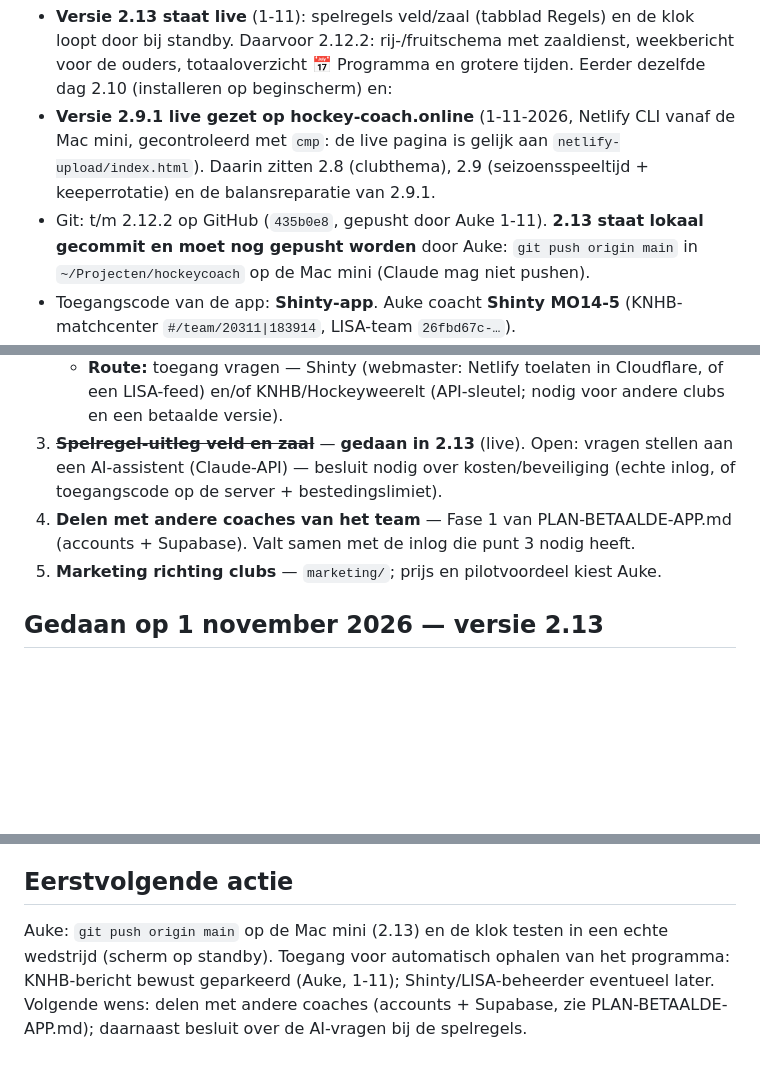
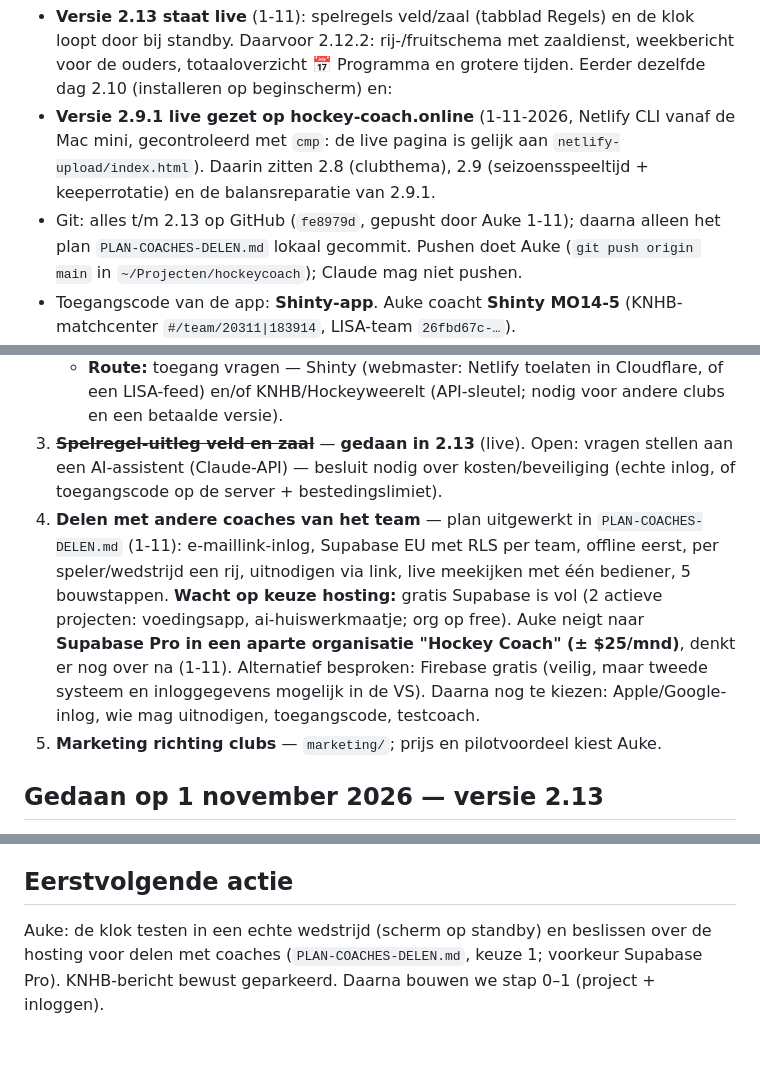
Before and after one commit to millscreekbv-source/hockeycoach, a Markdown page: STATUS.md, 3 parts joined by grey strips. GitHub-like rendering; blank space fills up the shorter version.

```diff
--- a/STATUS.md
+++ b/STATUS.md
@@ -5,7 +5,7 @@ Laatst bijgewerkt: 2026-11-01
 ## Huidige stand (1 november 2026)
 - **Versie 2.13 staat live** (1-11): spelregels veld/zaal (tabblad Regels) en de klok loopt door bij standby. Daarvoor 2.12.2: rij-/fruitschema met zaaldienst, weekbericht voor de ouders, totaaloverzicht 📅 Programma en grotere tijden. Eerder dezelfde dag 2.10 (installeren op beginscherm) en:
 - **Versie 2.9.1 live gezet op hockey-coach.online** (1-11-2026, Netlify CLI vanaf de Mac mini, gecontroleerd met `cmp`: de live pagina is gelijk aan `netlify-upload/index.html`). Daarin zitten 2.8 (clubthema), 2.9 (seizoensspeeltijd + keeperrotatie) en de balansreparatie van 2.9.1.
-- Git: t/m 2.12.2 op GitHub (`435b0e8`, gepusht door Auke 1-11). **2.13 staat lokaal gecommit en moet nog gepusht worden** door Auke: `git push origin main` in `~/Projecten/hockeycoach` op de Mac mini (Claude mag niet pushen).
+- Git: alles t/m 2.13 op GitHub (`fe8979d`, gepusht door Auke 1-11); daarna alleen het plan `PLAN-COACHES-DELEN.md` lokaal gecommit. Pushen doet Auke (`git push origin main` in `~/Projecten/hockeycoach`); Claude mag niet pushen.
 - Toegangscode van de app: **Shinty-app**. Auke coacht **Shinty MO14-5** (KNHB-matchcenter `#/team/20311|183914`, LISA-team `26fbd67c-…`).
 - Plan voor de betaalde versie: `PLAN-BETAALDE-APP.md`; marketing richting clubs in `marketing/` (mailreeks, antwoordflow, 70 clubs in `leads.csv`, van de ±320 in Nederland) — nog niets verstuurd.
 - De parallelle sessies van 22-10 (wedstrijdschema importeren, meerdere coaches via Supabase) hebben **niets achtergelaten**: geen worktree, geen branch, lokaal noch op GitHub. Opnieuw oppakken.
@@ -18,7 +18,7 @@ Laatst bijgewerkt: 2026-11-01
    - **LISA** (mijn.lisahockey.nl, met Auke's eigen inlog bekeken op 1-11): teampagina MO14-5 met wedstrijden (datum, tegenstander, tijd, locatie, veld, scheidsrechters), trainingen, aanwezigheid én een module **Teamtaken** ("Taaksoorten beheren", fluit- en dienstpunten). **Geen agenda-/iCal-export.** Inloggen namens coaches met hun LISA-wachtwoord doen we niet (wachtwoorden van derden, AVG, voorwaarden).
    - **Route:** toegang vragen — Shinty (webmaster: Netlify toelaten in Cloudflare, of een LISA-feed) en/of KNHB/Hockeyweerelt (API-sleutel; nodig voor andere clubs en een betaalde versie).
 3. ~~**Spelregel-uitleg veld en zaal**~~ — **gedaan in 2.13** (live). Open: vragen stellen aan een AI-assistent (Claude-API) — besluit nodig over kosten/beveiliging (echte inlog, of toegangscode op de server + bestedingslimiet).
-4. **Delen met andere coaches van het team** — Fase 1 van PLAN-BETAALDE-APP.md (accounts + Supabase). Valt samen met de inlog die punt 3 nodig heeft.
+4. **Delen met andere coaches van het team** — plan uitgewerkt in `PLAN-COACHES-DELEN.md` (1-11): e-maillink-inlog, Supabase EU met RLS per team, offline eerst, per speler/wedstrijd een rij, uitnodigen via link, live meekijken met één bediener, 5 bouwstappen. **Wacht op keuze hosting:** gratis Supabase is vol (2 actieve projecten: voedingsapp, ai-huiswerkmaatje; org op free). Auke neigt naar **Supabase Pro in een aparte organisatie "Hockey Coach" (± $25/mnd)**, denkt er nog over na (1-11). Alternatief besproken: Firebase gratis (veilig, maar tweede systeem en inloggegevens mogelijk in de VS). Daarna nog te kiezen: Apple/Google-inlog, wie mag uitnodigen, toegangscode, testcoach.
 5. **Marketing richting clubs** — `marketing/`; prijs en pilotvoordeel kiest Auke.
 
 ## Gedaan op 1 november 2026 — versie 2.13
@@ -106,4 +106,4 @@ Eerste zichtbare stap richting de betaalde app (zie PLAN-BETAALDE-APP.md): de ap
 - Feedback uit echte wedstrijden afwachten (seizoen loopt).
 
 ## Eerstvolgende actie
-Auke: `git push origin main` op de Mac mini (2.13) en de klok testen in een echte wedstrijd (scherm op standby). Toegang voor automatisch ophalen van het programma: KNHB-bericht bewust geparkeerd (Auke, 1-11); Shinty/LISA-beheerder eventueel later. Volgende wens: delen met andere coaches (accounts + Supabase, zie PLAN-BETAALDE-APP.md); daarnaast besluit over de AI-vragen bij de spelregels.
+Auke: de klok testen in een echte wedstrijd (scherm op standby) en beslissen over de hosting voor delen met coaches (`PLAN-COACHES-DELEN.md`, keuze 1; voorkeur Supabase Pro). KNHB-bericht bewust geparkeerd. Daarna bouwen we stap 0–1 (project + inloggen).
```
Also changed, not shown: PLAN-COACHES-DELEN.md (added, +64 -0 lines).
